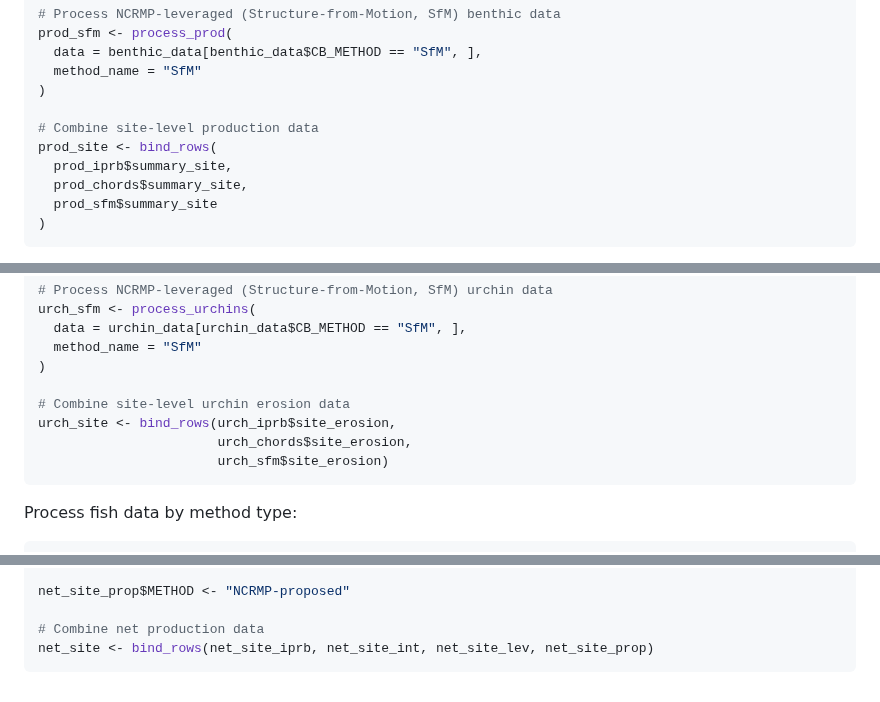
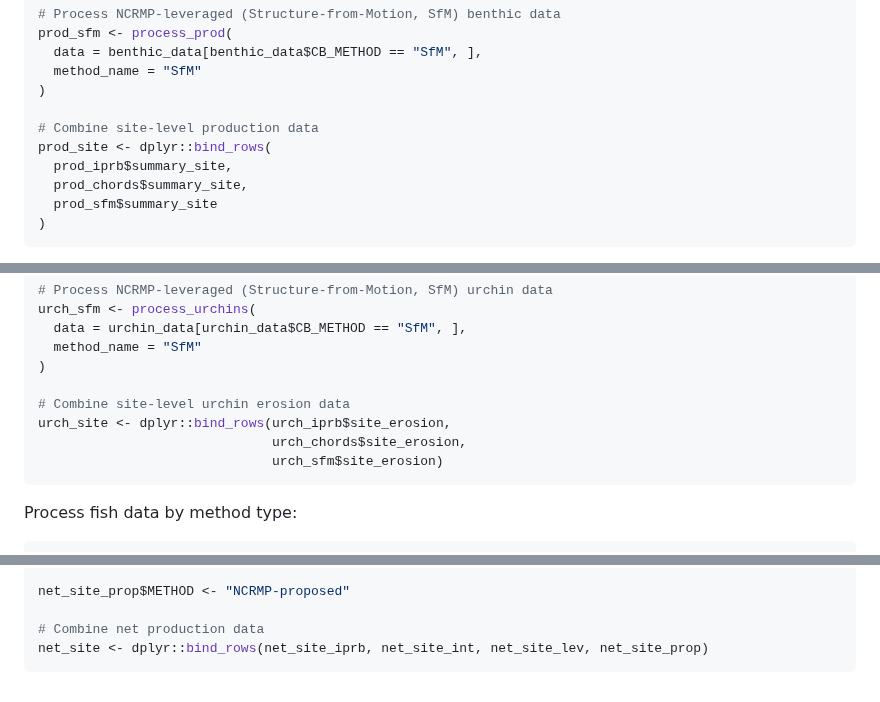
Before and after one commit to hannahbarkley/reefbudgetR, a Markdown page: README.md, 3 parts joined by grey strips. GitHub-like rendering.

Commit message:
added dplyr:: in front of README file and all code runs

````diff
--- a/README.md
+++ b/README.md
@@ -95,7 +95,7 @@ prod_sfm <- process_prod(
 )
 
 # Combine site-level production data
-prod_site <- bind_rows(
+prod_site <- dplyr::bind_rows(
   prod_iprb$summary_site,
   prod_chords$summary_site,
   prod_sfm$summary_site
@@ -124,9 +124,9 @@ urch_sfm <- process_urchins(
 )
 
 # Combine site-level urchin erosion data
-urch_site <- bind_rows(urch_iprb$site_erosion,
-                       urch_chords$site_erosion,
-                       urch_sfm$site_erosion)
+urch_site <- dplyr::bind_rows(urch_iprb$site_erosion,
+                              urch_chords$site_erosion,
+                              urch_sfm$site_erosion)
 ```
 
 Process fish data by method type:
@@ -185,5 +185,5 @@ net_site_prop <- process_net(
 net_site_prop$METHOD <- "NCRMP-proposed"
 
 # Combine net production data
-net_site <- bind_rows(net_site_iprb, net_site_int, net_site_lev, net_site_prop)
+net_site <- dplyr::bind_rows(net_site_iprb, net_site_int, net_site_lev, net_site_prop)
 ```
````
